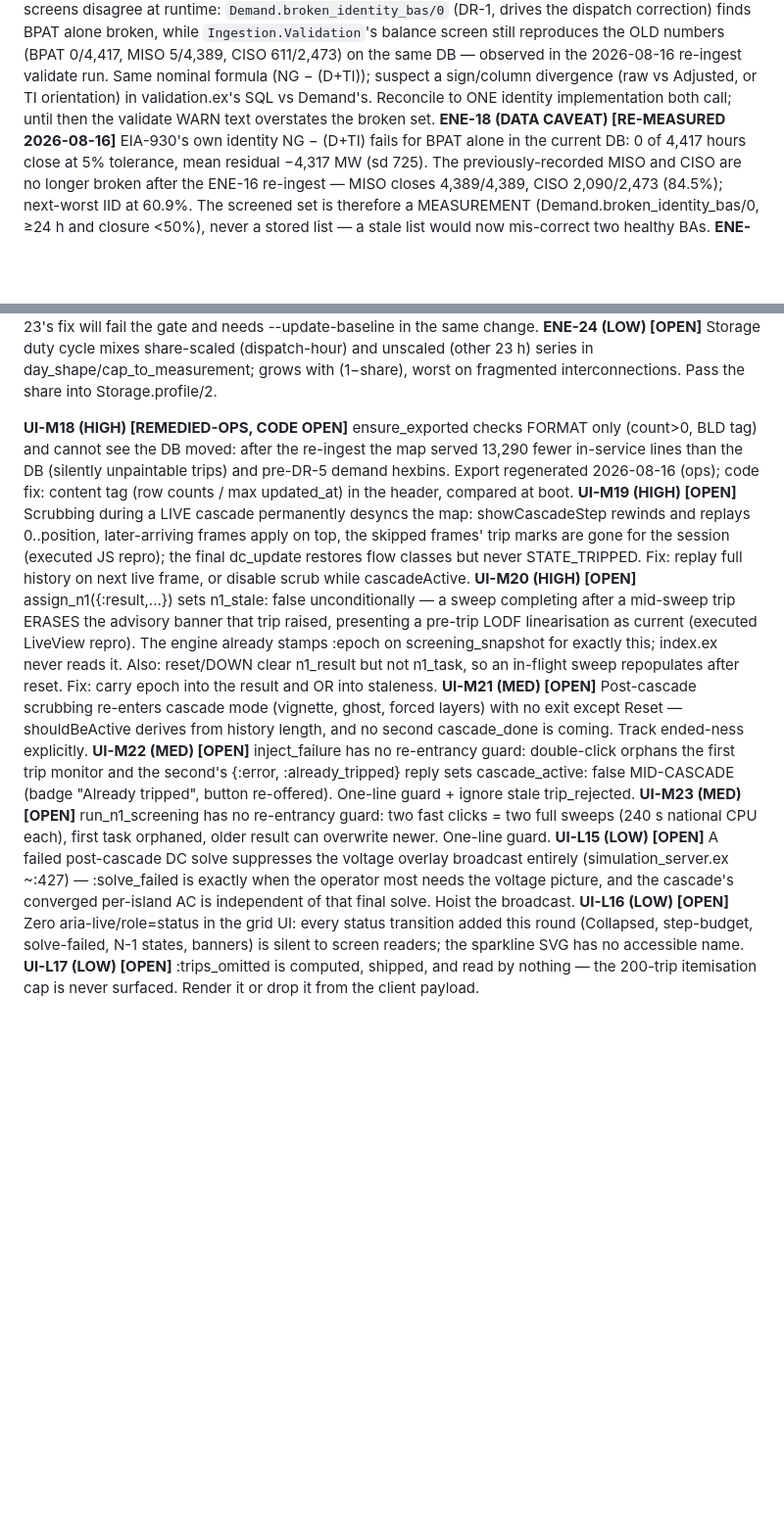
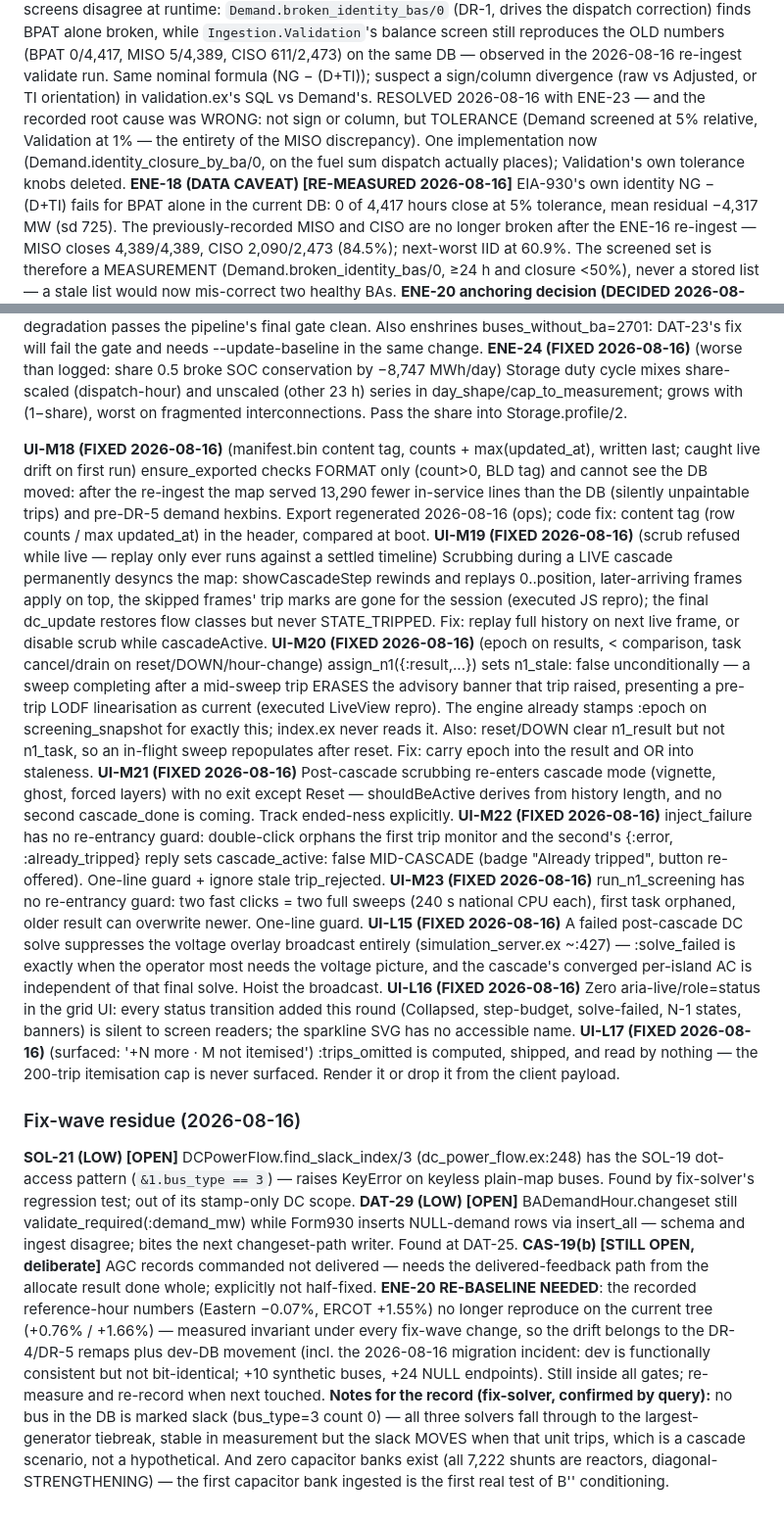
Before and after one commit to AlchemicalChef/PowerModel, a Markdown page: REVIEW.md, 2 parts joined by grey strips. Shown at 98% size. Rendered like a GitHub page; blank space fills up the shorter version.

Commit message:
Trackers: bug-hunt wave complete — 23 of 24 findings fixed/documented; ENE-22 root cause corrected; SOL-21/DAT-29 logged

```diff
--- a/REVIEW.md
+++ b/REVIEW.md
@@ -651,8 +651,10 @@ broken, while `Ingestion.Validation`'s balance screen still reproduces the OLD n
 (BPAT 0/4,417, MISO 5/4,389, CISO 611/2,473) on the same DB — observed in the 2026-08-16
 re-ingest validate run. Same nominal formula (NG − (D+TI)); suspect a sign/column
 divergence (raw vs Adjusted, or TI orientation) in validation.ex's SQL vs Demand's.
-Reconcile to ONE identity implementation both call; until then the validate WARN text
-overstates the broken set.
+RESOLVED 2026-08-16 with ENE-23 — and the recorded root cause was WRONG: not sign or
+column, but TOLERANCE (Demand screened at 5% relative, Validation at 1% — the entirety of
+the MISO discrepancy). One implementation now (Demand.identity_closure_by_ba/0, on the
+fuel sum dispatch actually places); Validation's own tolerance knobs deleted.
 **ENE-18 (DATA CAVEAT) [RE-MEASURED 2026-08-16]** EIA-930's own identity NG − (D+TI)
 fails for BPAT alone in the current DB: 0 of 4,417 hours close at 5% tolerance, mean
 residual −4,317 MW (sd 725). The previously-recorded MISO and CISO are no longer broken
@@ -833,42 +835,65 @@ fuel-sum residuals agree to 2 MW); ENE-22 lives entirely in validation.ex's scre
 placement, capability, stranding or load-distribution metric — so DAT-26's degradation
 passes the pipeline's final gate clean. Also enshrines buses_without_ba=2701: DAT-23's
 fix will fail the gate and needs --update-baseline in the same change.
-**ENE-24 (LOW) [OPEN]** Storage duty cycle mixes share-scaled (dispatch-hour) and
+**ENE-24 (FIXED 2026-08-16)** (worse than logged: share 0.5 broke SOC conservation by −8,747 MWh/day) Storage duty cycle mixes share-scaled (dispatch-hour) and
 unscaled (other 23 h) series in day_shape/cap_to_measurement; grows with (1−share), worst
 on fragmented interconnections. Pass the share into Storage.profile/2.
 
-**UI-M18 (HIGH) [REMEDIED-OPS, CODE OPEN]** ensure_exported checks FORMAT only (count>0,
+**UI-M18 (FIXED 2026-08-16)** (manifest.bin content tag, counts + max(updated_at), written last; caught live drift on first run) ensure_exported checks FORMAT only (count>0,
 BLD tag) and cannot see the DB moved: after the re-ingest the map served 13,290 fewer
 in-service lines than the DB (silently unpaintable trips) and pre-DR-5 demand hexbins.
 Export regenerated 2026-08-16 (ops); code fix: content tag (row counts / max updated_at)
 in the header, compared at boot.
-**UI-M19 (HIGH) [OPEN]** Scrubbing during a LIVE cascade permanently desyncs the map:
+**UI-M19 (FIXED 2026-08-16)** (scrub refused while live — replay only ever runs against a settled timeline) Scrubbing during a LIVE cascade permanently desyncs the map:
 showCascadeStep rewinds and replays 0..position, later-arriving frames apply on top, the
 skipped frames' trip marks are gone for the session (executed JS repro); the final
 dc_update restores flow classes but never STATE_TRIPPED. Fix: replay full history on next
 live frame, or disable scrub while cascadeActive.
-**UI-M20 (HIGH) [OPEN]** assign_n1({:result,...}) sets n1_stale: false unconditionally —
+**UI-M20 (FIXED 2026-08-16)** (epoch on results, < comparison, task cancel/drain on reset/DOWN/hour-change) assign_n1({:result,...}) sets n1_stale: false unconditionally —
 a sweep completing after a mid-sweep trip ERASES the advisory banner that trip raised,
 presenting a pre-trip LODF linearisation as current (executed LiveView repro). The engine
 already stamps :epoch on screening_snapshot for exactly this; index.ex never reads it.
 Also: reset/DOWN clear n1_result but not n1_task, so an in-flight sweep repopulates after
 reset. Fix: carry epoch into the result and OR into staleness.
-**UI-M21 (MED) [OPEN]** Post-cascade scrubbing re-enters cascade mode (vignette, ghost,
+**UI-M21 (FIXED 2026-08-16)** Post-cascade scrubbing re-enters cascade mode (vignette, ghost,
 forced layers) with no exit except Reset — shouldBeActive derives from history length,
 and no second cascade_done is coming. Track ended-ness explicitly.
-**UI-M22 (MED) [OPEN]** inject_failure has no re-entrancy guard: double-click orphans the
+**UI-M22 (FIXED 2026-08-16)** inject_failure has no re-entrancy guard: double-click orphans the
 first trip monitor and the second's {:error, :already_tripped} reply sets
 cascade_active: false MID-CASCADE (badge "Already tripped", button re-offered). One-line
 guard + ignore stale trip_rejected.
-**UI-M23 (MED) [OPEN]** run_n1_screening has no re-entrancy guard: two fast clicks = two
+**UI-M23 (FIXED 2026-08-16)** run_n1_screening has no re-entrancy guard: two fast clicks = two
 full sweeps (240 s national CPU each), first task orphaned, older result can overwrite
 newer. One-line guard.
-**UI-L15 (LOW) [OPEN]** A failed post-cascade DC solve suppresses the voltage overlay
+**UI-L15 (FIXED 2026-08-16)** A failed post-cascade DC solve suppresses the voltage overlay
 broadcast entirely (simulation_server.ex ~:427) — :solve_failed is exactly when the
 operator most needs the voltage picture, and the cascade's converged per-island AC is
 independent of that final solve. Hoist the broadcast.
-**UI-L16 (LOW) [OPEN]** Zero aria-live/role=status in the grid UI: every status
+**UI-L16 (FIXED 2026-08-16)** Zero aria-live/role=status in the grid UI: every status
 transition added this round (Collapsed, step-budget, solve-failed, N-1 states, banners)
 is silent to screen readers; the sparkline SVG has no accessible name.
-**UI-L17 (LOW) [OPEN]** :trips_omitted is computed, shipped, and read by nothing — the
+**UI-L17 (FIXED 2026-08-16)** (surfaced: '+N more · M not itemised') :trips_omitted is computed, shipped, and read by nothing — the
 200-trip itemisation cap is never surfaced. Render it or drop it from the client payload.
+
+### Fix-wave residue (2026-08-16)
+
+**SOL-21 (LOW) [OPEN]** DCPowerFlow.find_slack_index/3 (dc_power_flow.ex:248) has the
+SOL-19 dot-access pattern (`&1.bus_type == 3`) — raises KeyError on keyless plain-map
+buses. Found by fix-solver's regression test; out of its stamp-only DC scope.
+**DAT-29 (LOW) [OPEN]** BADemandHour.changeset still validate_required(:demand_mw) while
+Form930 inserts NULL-demand rows via insert_all — schema and ingest disagree; bites the
+next changeset-path writer. Found at DAT-25.
+**CAS-19(b) [STILL OPEN, deliberate]** AGC records commanded not delivered — needs the
+delivered-feedback path from the allocate result done whole; explicitly not half-fixed.
+**ENE-20 RE-BASELINE NEEDED**: the recorded reference-hour numbers (Eastern −0.07%,
+ERCOT +1.55%) no longer reproduce on the current tree (+0.76% / +1.66%) — measured
+invariant under every fix-wave change, so the drift belongs to the DR-4/DR-5 remaps plus
+dev-DB movement (incl. the 2026-08-16 migration incident: dev is functionally consistent
+but not bit-identical; +10 synthetic buses, +24 NULL endpoints). Still inside all gates;
+re-measure and re-record when next touched.
+**Notes for the record (fix-solver, confirmed by query):** no bus in the DB is marked
+slack (bus_type=3 count 0) — all three solvers fall through to the largest-generator
+tiebreak, stable in measurement but the slack MOVES when that unit trips, which is a
+cascade scenario, not a hypothetical. And zero capacitor banks exist (all 7,222 shunts
+are reactors, diagonal-STRENGTHENING) — the first capacitor bank ingested is the first
+real test of B'' conditioning.
```
Also changed, not shown: other parts of REVIEW.md (+18 -18 lines).
